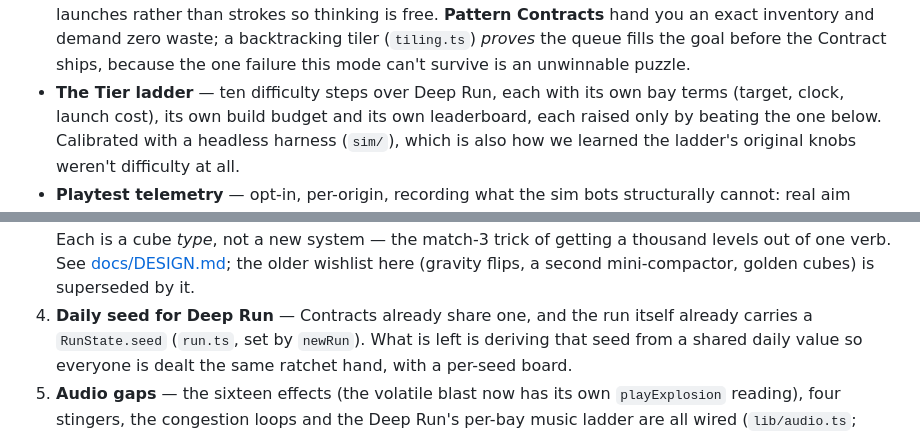
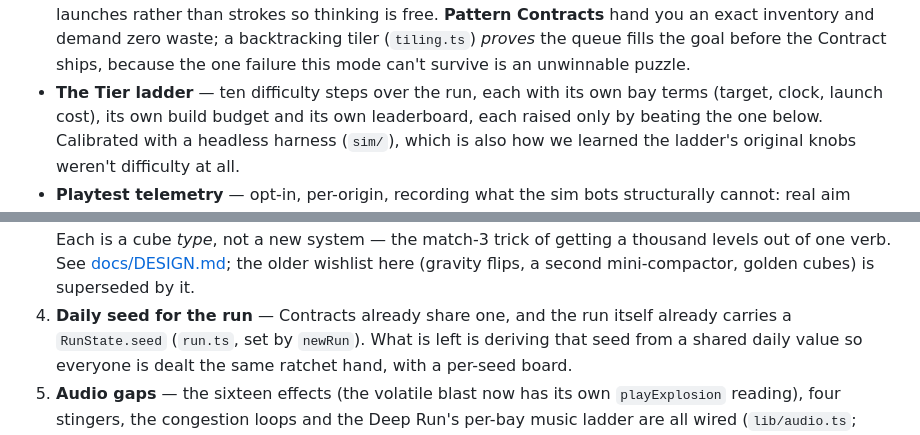
Before and after one commit to venetanji/tetrilaunch, a Markdown page: README.md, 2 parts joined by grey strips. Rendered like a GitHub page.

```diff
--- a/README.md
+++ b/README.md
@@ -370,7 +370,7 @@ hazard ratchet, per-bay time limits, bankroll carry-over, line-clear FX) plus th
   Contracts** hand you an exact inventory and demand zero waste; a backtracking
   tiler (`tiling.ts`) *proves* the queue fills the goal before the Contract ships,
   because the one failure this mode can't survive is an unwinnable puzzle.
-- **The Tier ladder** — ten difficulty steps over Deep Run, each with its own
+- **The Tier ladder** — ten difficulty steps over the run, each with its own
   bay terms (target, clock, launch cost), its own build budget and its own
   leaderboard, each raised only by beating the one below. Calibrated with a
   headless harness (`sim/`), which is also how we learned the ladder's original
@@ -409,7 +409,7 @@ Next steps:
    [docs/DESIGN.md](docs/DESIGN.md#materials--the-content-engine); the older
    wishlist here (gravity flips, a second mini-compactor, golden cubes) is
    superseded by it.
-4. **Daily seed for Deep Run** — Contracts already share one, and the run itself
+4. **Daily seed for the run** — Contracts already share one, and the run itself
    already carries a `RunState.seed` (`run.ts`, set by `newRun`). What is left is
    deriving that seed from a shared daily value so everyone is dealt the same
    ratchet hand, with a per-seed board.
```
Also changed, not shown: other parts of README.md (+5 -5 lines), docs/PLAY.md (+3 -3 lines).
